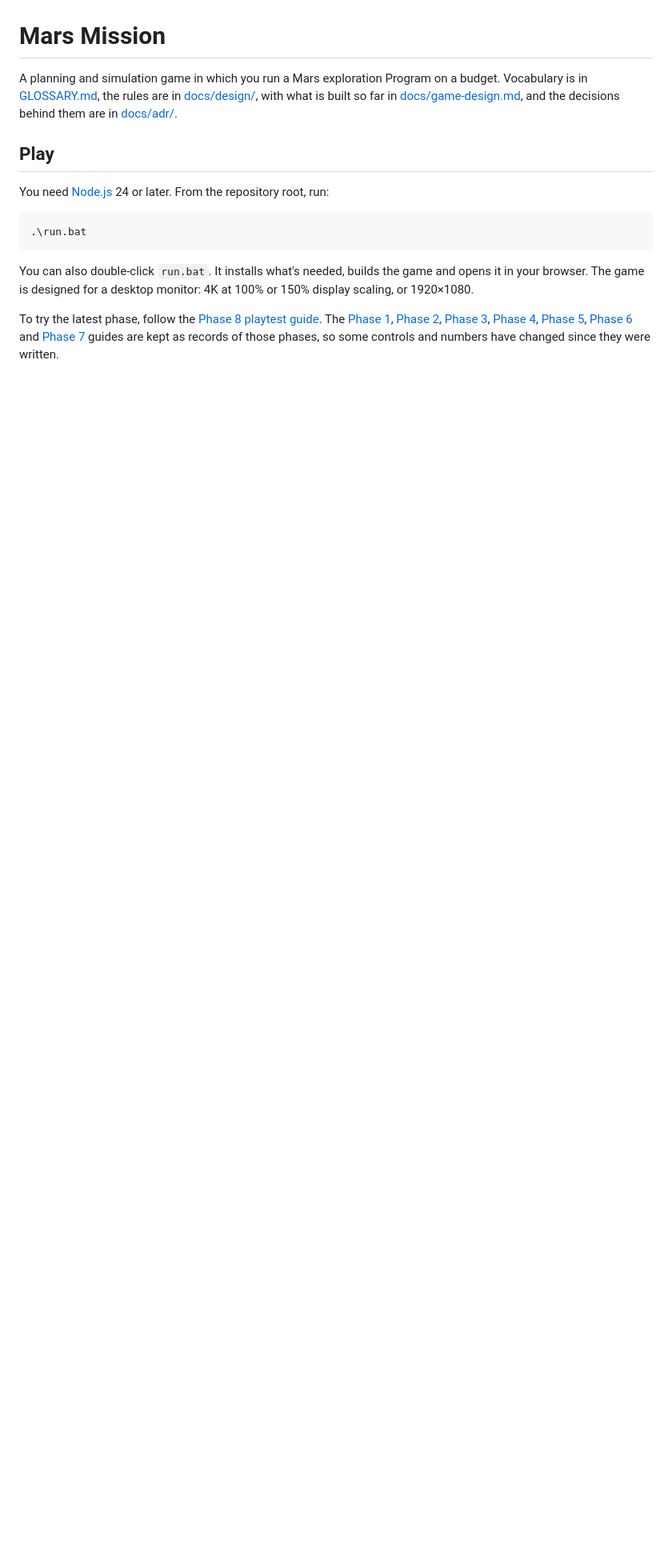
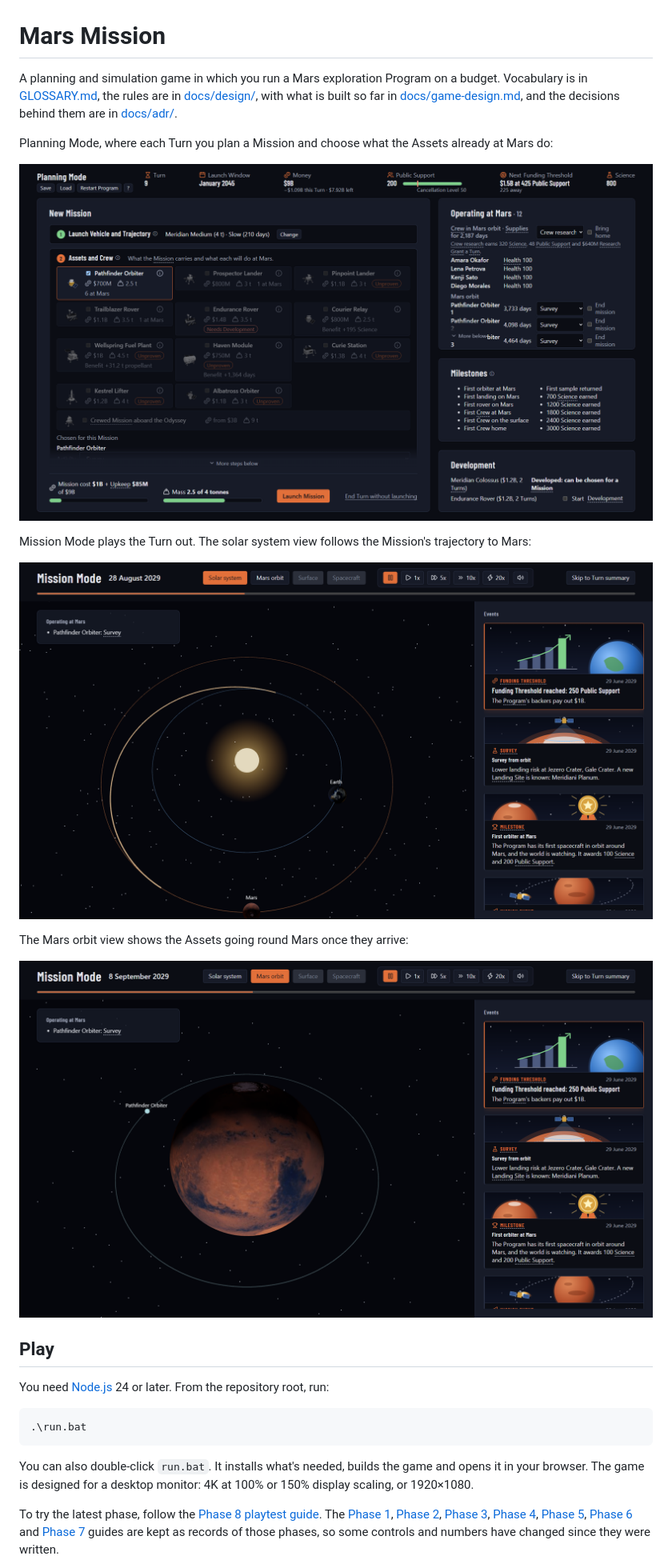
Before and after one commit to barnabyg/marsMission, a Markdown page: README.md, the part around the change. Shown at 80% size. GitHub-like rendering; pictures changed too: docs/screenshots/mission-mars-orbit.png (added), docs/screenshots/mission-solar-system.png (added), docs/screenshots/planning.png (added); blank space fills up the shorter version.

Commit message:
docs: add Planning Mode, solar system and Mars orbit screenshots to the README
Co-Authored-By: Claude Opus 5.5 <noreply@anthropic.com>

```diff
--- a/README.md
+++ b/README.md
@@ -1,6 +1,18 @@
 # Mars Mission
 
 A planning and simulation game in which you run a Mars exploration Program on a budget. Vocabulary is in [GLOSSARY.md](GLOSSARY.md), the rules are in [docs/design/](docs/design/), with what is built so far in [docs/game-design.md](docs/game-design.md), and the decisions behind them are in [docs/adr/](docs/adr/).
+
+Planning Mode, where each Turn you plan a Mission and choose what the Assets already at Mars do:
+
+![Planning Mode, with the New Mission panel beside Operating at Mars, Milestones and Development](docs/screenshots/planning.png)
+
+Mission Mode plays the Turn out. The solar system view follows the Mission's trajectory to Mars:
+
+![Mission Mode's solar system view, with the trajectory from Earth to Mars and the events column](docs/screenshots/mission-solar-system.png)
+
+The Mars orbit view shows the Assets going round Mars once they arrive:
+
+![Mission Mode's Mars orbit view, with a Pathfinder Orbiter going round Mars](docs/screenshots/mission-mars-orbit.png)
 
 ## Play
 
```
